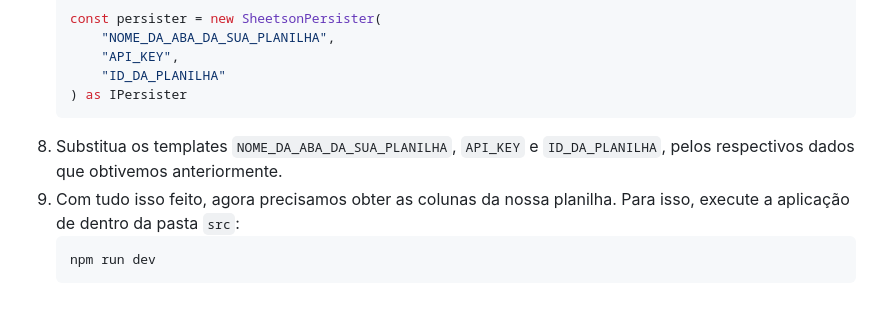
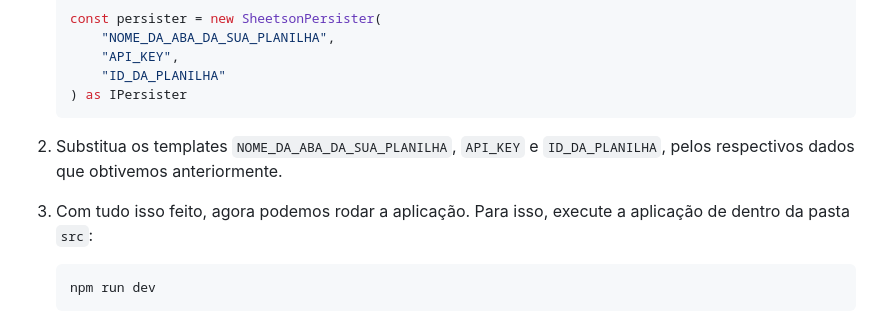
Before and after one commit to El-Chupacabra-TCC/el-chupacabra, a Markdown page: README.md, the part around the change printed below. GitHub-like rendering.

````diff
--- a/README.md
+++ b/README.md
@@ -40,8 +60,10 @@ Para isso usamos o [Sheetson](https://sheetson.com/), o qual é uma API que simp
         "ID_DA_PLANILHA"
     ) as IPersister
     ```
-8. Substitua os templates `NOME_DA_ABA_DA_SUA_PLANILHA`, `API_KEY` e `ID_DA_PLANILHA`, pelos respectivos dados que obtivemos anteriormente.
-9. Com tudo isso feito, agora precisamos obter as colunas da nossa planilha. Para isso, execute a aplicação de dentro da pasta `src`:
+
+2. Substitua os templates `NOME_DA_ABA_DA_SUA_PLANILHA`, `API_KEY` e `ID_DA_PLANILHA`, pelos respectivos dados que obtivemos anteriormente.
+
+3. Com tudo isso feito, agora podemos rodar a aplicação. Para isso, execute a aplicação de dentro da pasta `src`:
     ```bash
     npm run dev
     ```
````
Also changed, not shown: other parts of README.md (+35 -28 lines), repo-images/arquivo-copia.png (added), repo-images/getting-api-key.png (added), repo-images/getting-sheet-id.png, repo-images/modal-copia.png (added), repo-images/sheet-name.png, 2 other files.
